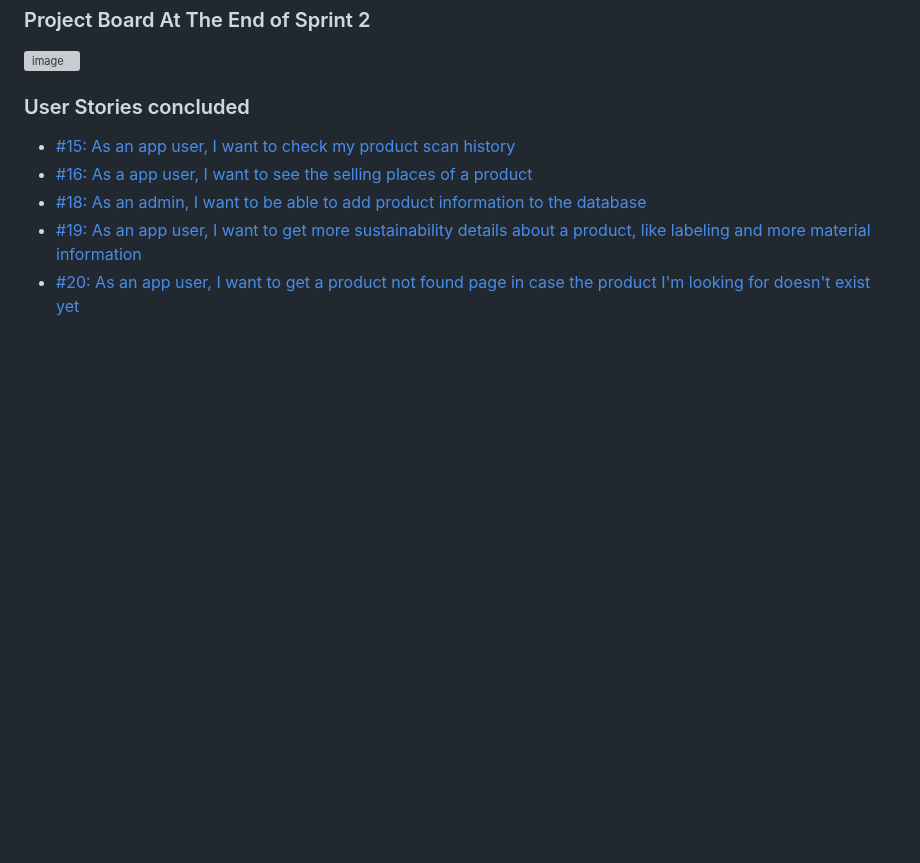
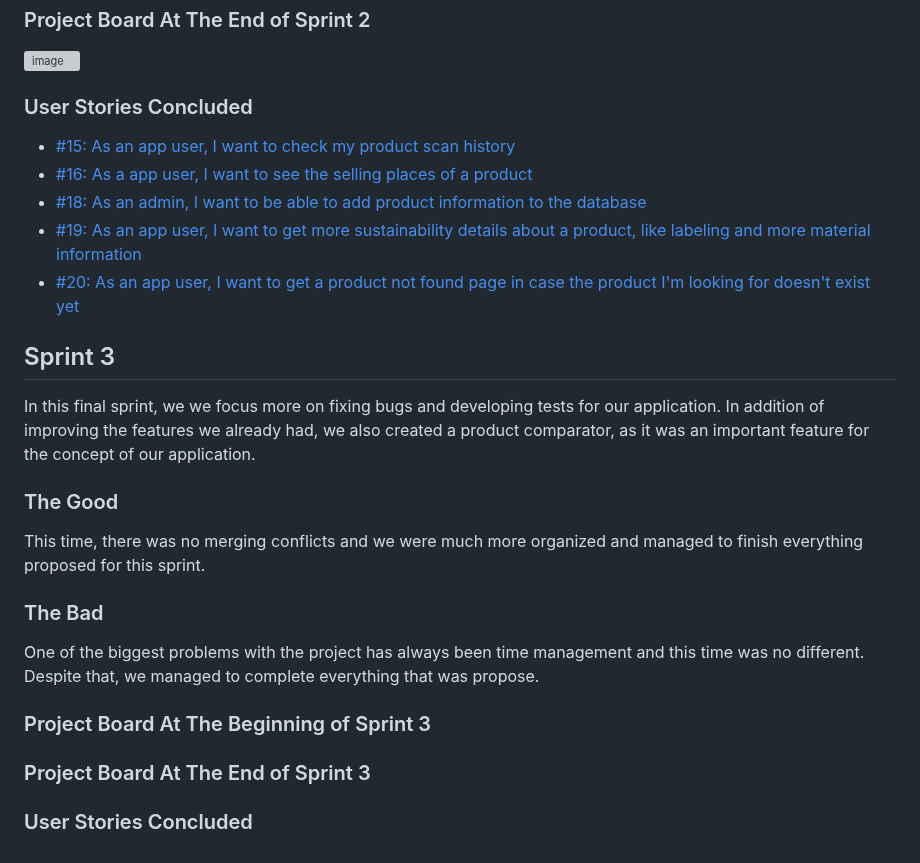
Before and after one commit to FEUP-LEIC-ES-2023-24/2LEIC08T3, a Markdown page: README.md, the part around the change. Drawn GitHub-style; blank space fills up the shorter version; grey boxes are pictures that could not be loaded.

```diff
--- a/README.md
+++ b/README.md
@@ -116,9 +116,26 @@ This time, the issues didn't focus so much on sprint organization, but rather on
 ### Project Board At The End of Sprint 2
 ![image](https://github.com/FEUP-LEIC-ES-2023-24/2LEIC08T3/assets/38361094/35ee0080-f2ac-44ac-b727-c7c4f06504e2)
 
-### User Stories concluded
+### User Stories Concluded
 - [#15: As an app user, I want to check my product scan history](https://github.com/FEUP-LEIC-ES-2023-24/2LEIC08T3/issues/15)
 - [#16: As a app user, I want to see the selling places of a product](https://github.com/FEUP-LEIC-ES-2023-24/2LEIC08T3/issues/16)
 - [#18: As an admin, I want to be able to add product information to the database](https://github.com/FEUP-LEIC-ES-2023-24/2LEIC08T3/issues/18)
 - [#19: As an app user, I want to get more sustainability details about a product, like labeling and more material information](https://github.com/FEUP-LEIC-ES-2023-24/2LEIC08T3/issues/19)
 - [#20: As an app user, I want to get a product not found page in case the product I'm looking for doesn't exist yet](https://github.com/FEUP-LEIC-ES-2023-24/2LEIC08T3/issues/20)
+
+
+## Sprint 3
+In this final sprint, we we focus more on fixing bugs and developing tests for our application. In addition of improving the features we already had, we also created a product comparator, as it was an important feature for the concept of our application.
+
+### The Good
+This time, there was no merging conflicts and we were much more organized and managed to finish everything proposed for this sprint.
+
+### The Bad
+One of the biggest problems with the project has always been time management and this time was no different. Despite that, we managed to complete everything that was propose.
+
+### Project Board At The Beginning of Sprint 3
+
+### Project Board At The End of Sprint 3
+
+
+### User Stories Concluded
```
